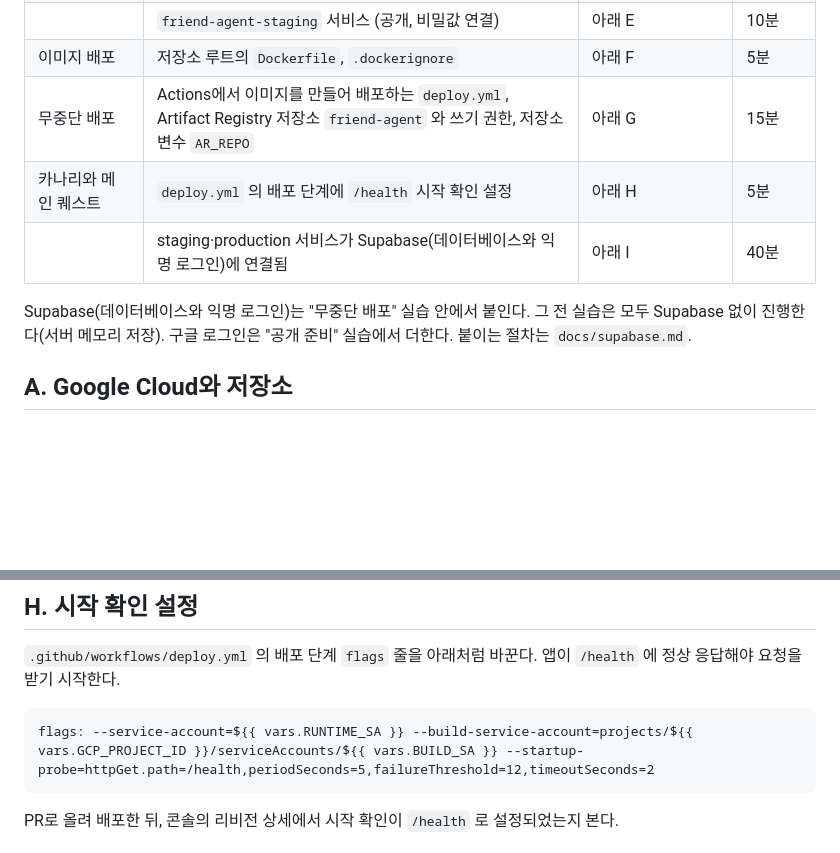
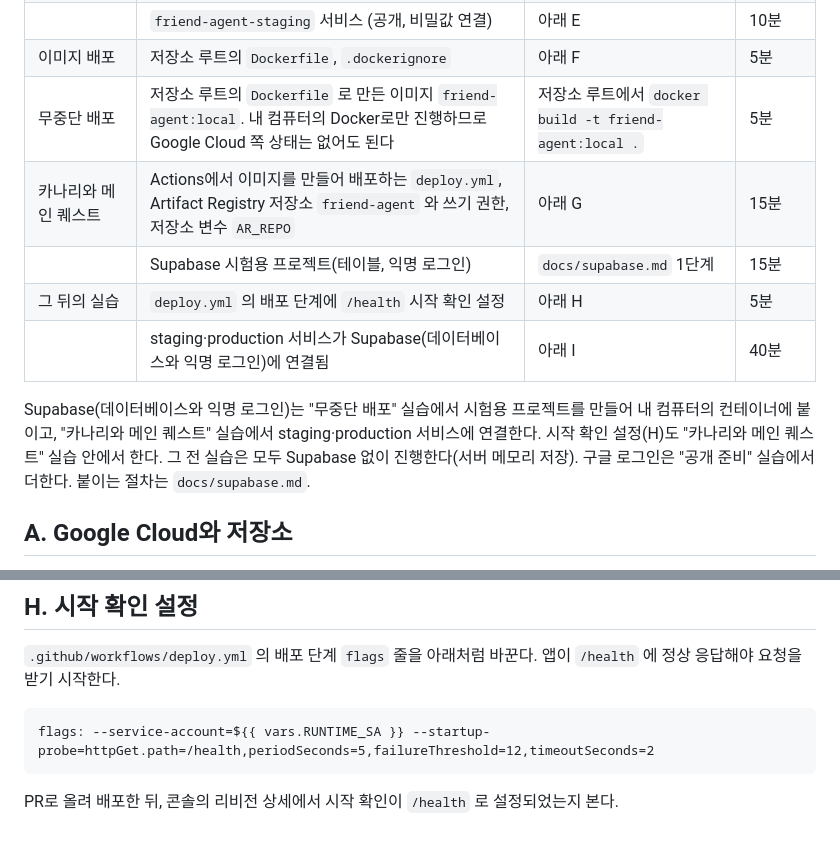
Before and after one commit to 88chacha/friend-agent-template, a Markdown page: docs/start-states.md, 2 parts joined by grey strips. GitHub-like rendering; blank space fills up the shorter version.

Commit message:
시작 상태 문서를 무중단 배포·카나리 실습 구성에 맞춤
- 무중단 배포: 로컬 이미지만 필요(Google Cloud 상태 불필요)
- 카나리와 메인 퀘스트: 이미지 배포(G)와 Supabase 시험용 프로젝트
- 시작 확인 설정(H)과 staging·production Supabase 연결(I)은 카나리 실습 안에서 하고 그 뒤 실습의 전제로 옮김
- H의 flags 예시를 이미지 배포 워크플로 기준으로 고침(--build-service-account 제거)

Co-Authored-By: Claude Opus 5.5 <noreply@anthropic.com>

````diff
--- a/docs/start-states.md
+++ b/docs/start-states.md
@@ -16,11 +16,13 @@
 | | GitHub 환경 `staging`·`production`(변수 SERVICE, ENV. production 은 배포 승인자 지정), `staging` 브랜치 | 아래 D | 15분 |
 | | `friend-agent-staging` 서비스 (공개, 비밀값 연결) | 아래 E | 10분 |
 | 이미지 배포 | 저장소 루트의 `Dockerfile`, `.dockerignore` | 아래 F | 5분 |
-| 무중단 배포 | Actions에서 이미지를 만들어 배포하는 `deploy.yml`, Artifact Registry 저장소 `friend-agent` 와 쓰기 권한, 저장소 변수 `AR_REPO` | 아래 G | 15분 |
-| 카나리와 메인 퀘스트 | `deploy.yml` 의 배포 단계에 `/health` 시작 확인 설정 | 아래 H | 5분 |
+| 무중단 배포 | 저장소 루트의 `Dockerfile` 로 만든 이미지 `friend-agent:local`. 내 컴퓨터의 Docker로만 진행하므로 Google Cloud 쪽 상태는 없어도 된다 | 저장소 루트에서 `docker build -t friend-agent:local .` | 5분 |
+| 카나리와 메인 퀘스트 | Actions에서 이미지를 만들어 배포하는 `deploy.yml`, Artifact Registry 저장소 `friend-agent` 와 쓰기 권한, 저장소 변수 `AR_REPO` | 아래 G | 15분 |
+| | Supabase 시험용 프로젝트(테이블, 익명 로그인) | `docs/supabase.md` 1단계 | 15분 |
+| 그 뒤의 실습 | `deploy.yml` 의 배포 단계에 `/health` 시작 확인 설정 | 아래 H | 5분 |
 | | staging·production 서비스가 Supabase(데이터베이스와 익명 로그인)에 연결됨 | 아래 I | 40분 |
 
-Supabase(데이터베이스와 익명 로그인)는 "무중단 배포" 실습 안에서 붙인다. 그 전 실습은 모두 Supabase 없이 진행한다(서버 메모리 저장). 구글 로그인은 "공개 준비" 실습에서 더한다. 붙이는 절차는 `docs/supabase.md`.
+Supabase(데이터베이스와 익명 로그인)는 "무중단 배포" 실습에서 시험용 프로젝트를 만들어 내 컴퓨터의 컨테이너에 붙이고, "카나리와 메인 퀘스트" 실습에서 staging·production 서비스에 연결한다. 시작 확인 설정(H)도 "카나리와 메인 퀘스트" 실습 안에서 한다. 그 전 실습은 모두 Supabase 없이 진행한다(서버 메모리 저장). 구글 로그인은 "공개 준비" 실습에서 더한다. 붙이는 절차는 `docs/supabase.md`.
 
 ## A. Google Cloud와 저장소
 
@@ -107,7 +109,7 @@ PR로 올려 staging, production 에 배포한다.
 `.github/workflows/deploy.yml` 의 배포 단계 `flags` 줄을 아래처럼 바꾼다. 앱이 `/health` 에 정상 응답해야 요청을 받기 시작한다.
 
 ```text
-flags: --service-account=${{ vars.RUNTIME_SA }} --build-service-account=projects/${{ vars.GCP_PROJECT_ID }}/serviceAccounts/${{ vars.BUILD_SA }} --startup-probe=httpGet.path=/health,periodSeconds=5,failureThreshold=12,timeoutSeconds=2
+flags: --service-account=${{ vars.RUNTIME_SA }} --startup-probe=httpGet.path=/health,periodSeconds=5,failureThreshold=12,timeoutSeconds=2
 ```
 
 PR로 올려 배포한 뒤, 콘솔의 리비전 상세에서 시작 확인이 `/health` 로 설정되었는지 본다.
````
